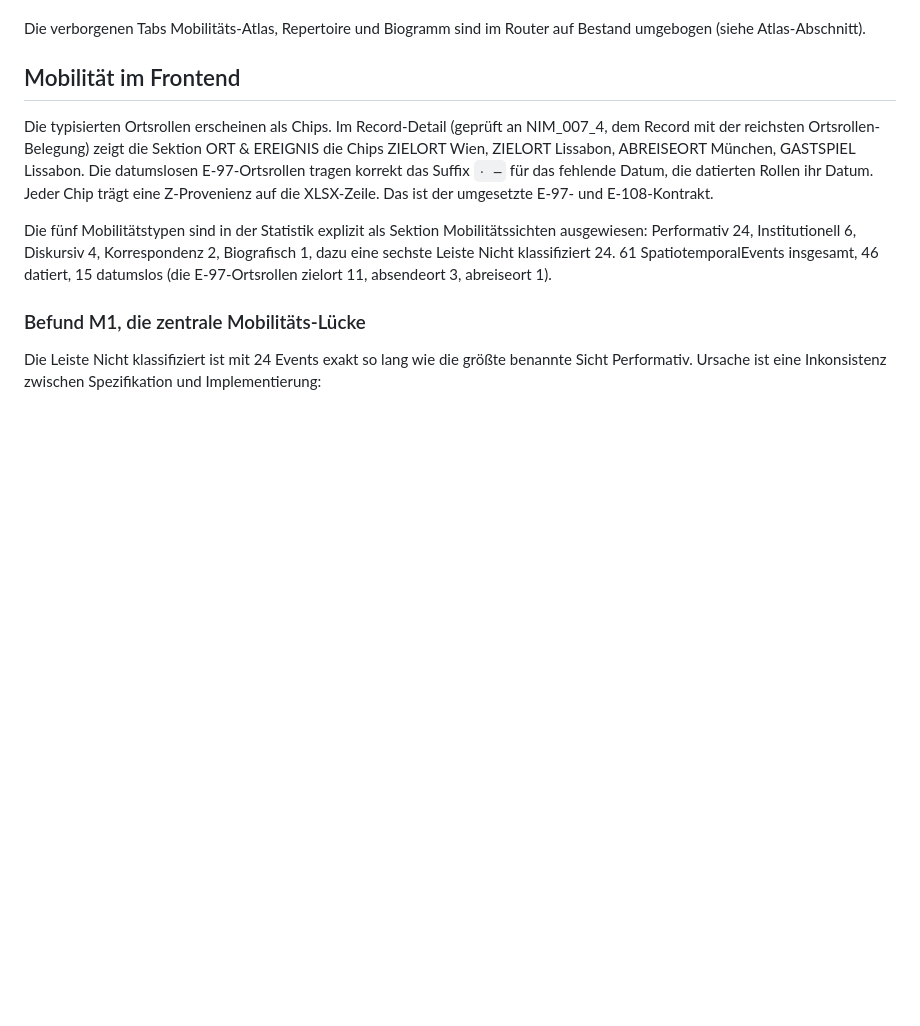
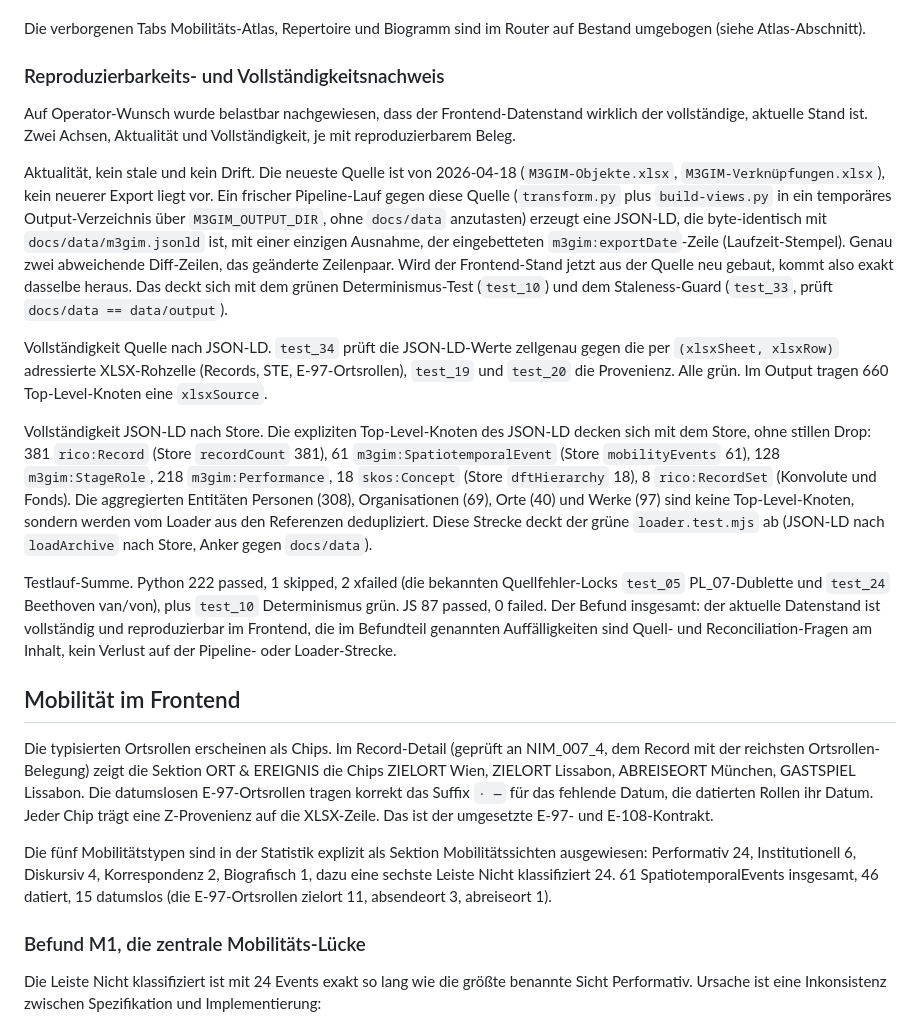
Before and after one commit to DigitalHumanitiesCraft/m3gim, a Markdown page: knowledge/frontend-sichtpruefung-2026-06-21.md, the part around the change. GitHub-like rendering; blank space fills up the shorter version.

Commit message:
docs(leitstelle): Reproduzierbarkeits- und Vollstaendigkeitsnachweis Datenstand
Auf Operator-Wunsch belastbar belegt, dass docs/data der vollstaendige,
aktuelle Stand ist:
- Aktualitaet: frischer Pipeline-Lauf (transform + build-views in temp via
  M3GIM_OUTPUT_DIR) ist byte-identisch mit docs/data bis auf die exportDate-
  Zeile. Plus test_10 (Determinismus) und test_33 (Staleness) gruen.
- Vollstaendigkeit Quelle->JSON-LD: test_34 zellgenau, test_19/20 Provenienz.
- Vollstaendigkeit JSON-LD->Store: Top-Level-Knoten decken sich (Record 381,
  STE 61, StageRole 128, Performance 218, Concept 18); aggregierte Entitaeten
  ueber loader.test.mjs.
- Suite: Python 222 passed/1 skipped/2 xfailed, JS 87 passed.

Co-Authored-By: Claude Opus 4.8 (1M context) <noreply@anthropic.com>

```diff
--- a/knowledge/frontend-sichtpruefung-2026-06-21.md
+++ b/knowledge/frontend-sichtpruefung-2026-06-21.md
@@ -40,6 +40,18 @@ Alle sechs aktiven Tabs rendern den Datenstand:
 - Korb. Vorhanden, leer per Default, keine Daten zu verifizieren.
 
 Die verborgenen Tabs Mobilitäts-Atlas, Repertoire und Biogramm sind im Router auf Bestand umgebogen (siehe Atlas-Abschnitt).
+
+### Reproduzierbarkeits- und Vollständigkeitsnachweis
+
+Auf Operator-Wunsch wurde belastbar nachgewiesen, dass der Frontend-Datenstand wirklich der vollständige, aktuelle Stand ist. Zwei Achsen, Aktualität und Vollständigkeit, je mit reproduzierbarem Beleg.
+
+Aktualität, kein stale und kein Drift. Die neueste Quelle ist von 2026-04-18 (`M3GIM-Objekte.xlsx`, `M3GIM-Verknüpfungen.xlsx`), kein neuerer Export liegt vor. Ein frischer Pipeline-Lauf gegen diese Quelle (`transform.py` plus `build-views.py` in ein temporäres Output-Verzeichnis über `M3GIM_OUTPUT_DIR`, ohne `docs/data` anzutasten) erzeugt eine JSON-LD, die byte-identisch mit `docs/data/m3gim.jsonld` ist, mit einer einzigen Ausnahme, der eingebetteten `m3gim:exportDate`-Zeile (Laufzeit-Stempel). Genau zwei abweichende Diff-Zeilen, das geänderte Zeilenpaar. Wird der Frontend-Stand jetzt aus der Quelle neu gebaut, kommt also exakt dasselbe heraus. Das deckt sich mit dem grünen Determinismus-Test (`test_10`) und dem Staleness-Guard (`test_33`, prüft `docs/data == data/output`).
+
+Vollständigkeit Quelle nach JSON-LD. `test_34` prüft die JSON-LD-Werte zellgenau gegen die per `(xlsxSheet, xlsxRow)` adressierte XLSX-Rohzelle (Records, STE, E-97-Ortsrollen), `test_19` und `test_20` die Provenienz. Alle grün. Im Output tragen 660 Top-Level-Knoten eine `xlsxSource`.
+
+Vollständigkeit JSON-LD nach Store. Die expliziten Top-Level-Knoten des JSON-LD decken sich mit dem Store, ohne stillen Drop: 381 `rico:Record` (Store `recordCount` 381), 61 `m3gim:SpatiotemporalEvent` (Store `mobilityEvents` 61), 128 `m3gim:StageRole`, 218 `m3gim:Performance`, 18 `skos:Concept` (Store `dftHierarchy` 18), 8 `rico:RecordSet` (Konvolute und Fonds). Die aggregierten Entitäten Personen (308), Organisationen (69), Orte (40) und Werke (97) sind keine Top-Level-Knoten, sondern werden vom Loader aus den Referenzen dedupliziert. Diese Strecke deckt der grüne `loader.test.mjs` ab (JSON-LD nach `loadArchive` nach Store, Anker gegen `docs/data`).
+
+Testlauf-Summe. Python 222 passed, 1 skipped, 2 xfailed (die bekannten Quellfehler-Locks `test_05` PL_07-Dublette und `test_24` Beethoven van/von), plus `test_10` Determinismus grün. JS 87 passed, 0 failed. Der Befund insgesamt: der aktuelle Datenstand ist vollständig und reproduzierbar im Frontend, die im Befundteil genannten Auffälligkeiten sind Quell- und Reconciliation-Fragen am Inhalt, kein Verlust auf der Pipeline- oder Loader-Strecke.
 
 ## Mobilität im Frontend
 
```
